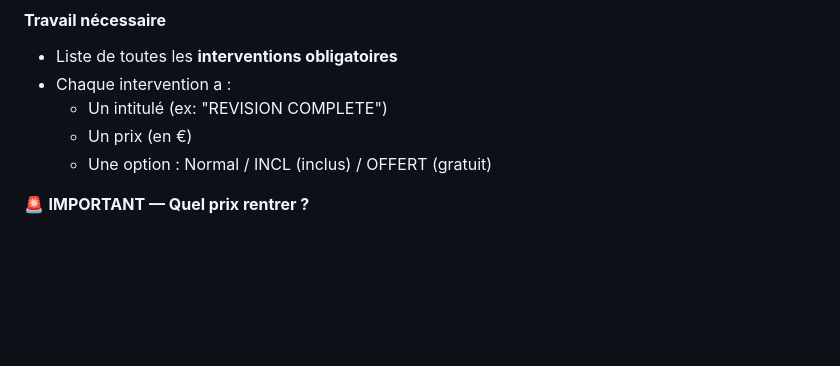
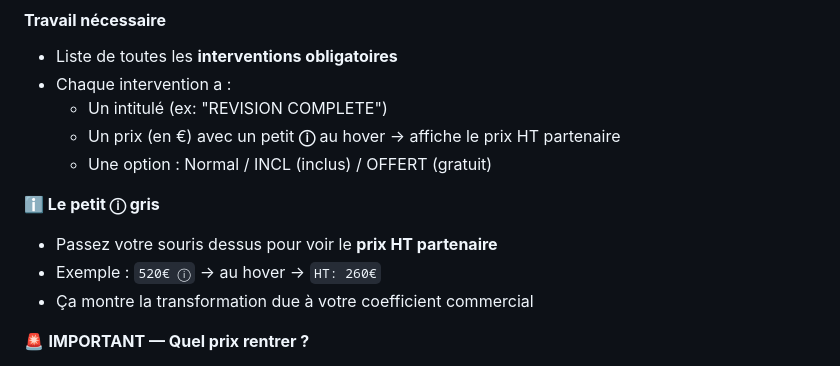
Before and after one commit to CamargAqua/DouxDevis, a Markdown page: GUIDE_UTILISATEUR.md, the part around the change. Rendered like a GitHub page; blank space fills up the shorter version.

Commit message:
docs: add tooltip explanation to user guide
- Explain the small ⓘ icon and what it shows on hover
- Clarify that it displays the partner HT price
- Provide example: '520€ ⓘ' → hover → 'HT: 260€'
- Explain it shows the transformation from HT to final price
- Help users understand the coefficient relationship

Co-Authored-By: Claude Haiku 4.5 <noreply@anthropic.com>

```diff
--- a/GUIDE_UTILISATEUR.md
+++ b/GUIDE_UTILISATEUR.md
@@ -58,8 +58,13 @@ L'outil vous affiche une page "**Vérification & ajustement**" où vous pouvez r
 - Liste de toutes les **interventions obligatoires**
 - Chaque intervention a :
   - Un intitulé (ex: "REVISION COMPLETE")
-  - Un prix (en €)
+  - Un prix (en €) avec un petit **ⓘ** au hover → affiche le prix HT partenaire
   - Une option : Normal / INCL (inclus) / OFFERT (gratuit)
+
+**ℹ️ Le petit ⓘ gris**
+- Passez votre souris dessus pour voir le **prix HT partenaire**
+- Exemple : `520€ ⓘ` → au hover → `HT: 260€`
+- Ça montre la transformation due à votre coefficient commercial
 
 🚨 **IMPORTANT — Quel prix rentrer ?**
 - **Rentrez TOUJOURS le prix HT du partenaire**, tel qu'indiqué dans son devis
```
